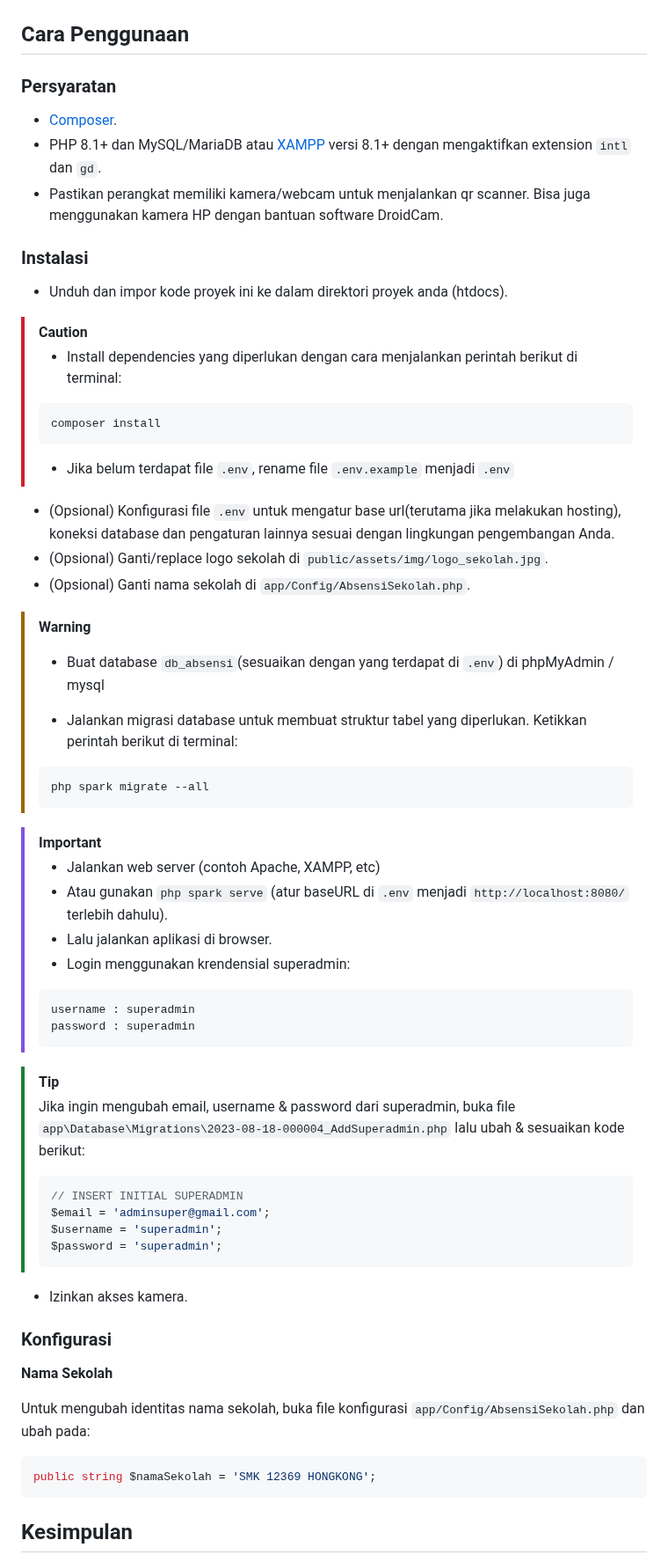
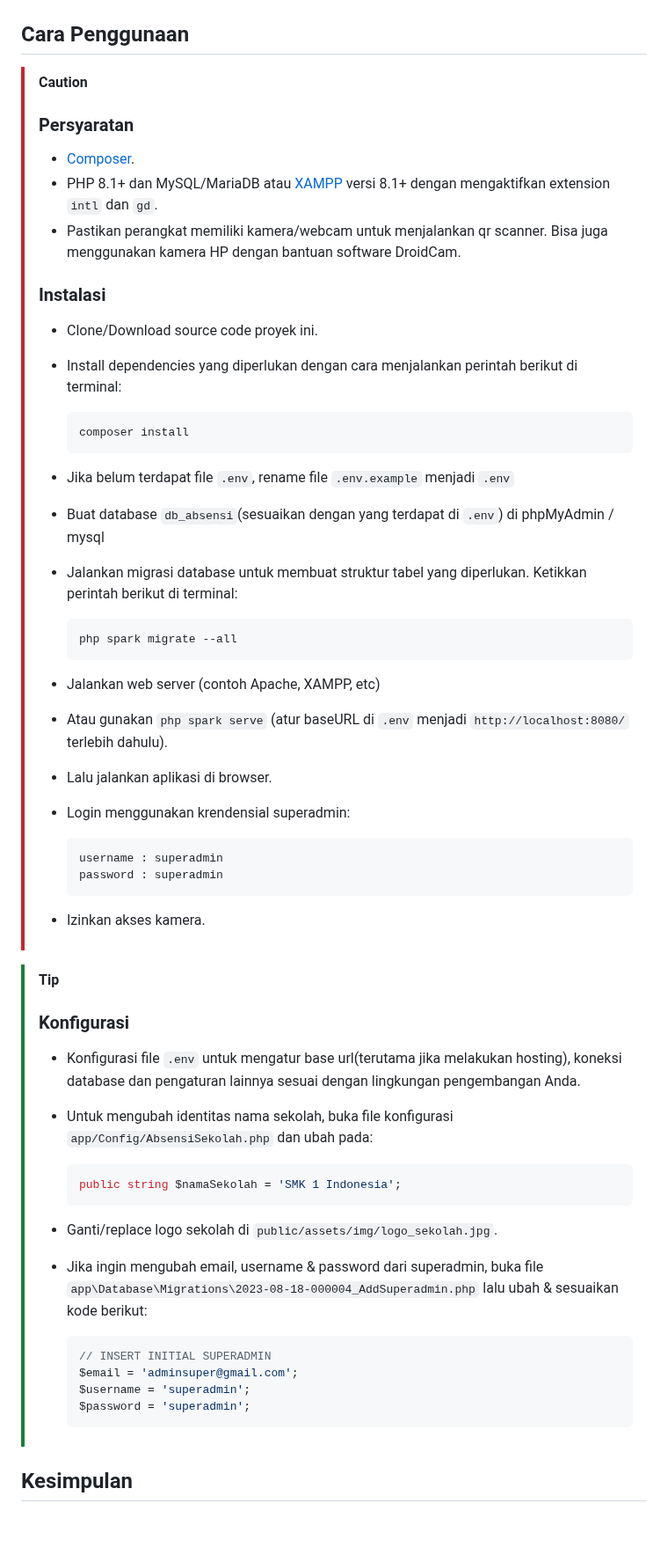
Before and after one commit to ikhsan3adi/absensi-sekolah-qr-code, a Markdown page: README.md, the part around the change. Shown at 88% size. GitHub-like rendering; blank space fills up the shorter version.

Commit message:
Update README.md
Fix here and there

Update README.md

````diff
--- a/README.md
+++ b/README.md
@@ -78,74 +78,70 @@ Aplikasi Web Sistem Absensi Sekolah Berbasis QR Code adalah sebuah proyek yang b
 
 ## Cara Penggunaan
 
-### Persyaratan
-
-- [Composer](https://getcomposer.org/).
-- PHP 8.1+ dan MySQL/MariaDB atau [XAMPP](https://www.apachefriends.org/download.html) versi 8.1+ dengan mengaktifkan extension `intl` dan `gd`.
-- Pastikan perangkat memiliki kamera/webcam untuk menjalankan qr scanner. Bisa juga menggunakan kamera HP dengan bantuan software DroidCam.
-
-### Instalasi
-
-- Unduh dan impor kode proyek ini ke dalam direktori proyek anda (htdocs).
-
 > [!CAUTION]
+>
+> ### Persyaratan
+>
+> - [Composer](https://getcomposer.org/).
+> - PHP 8.1+ dan MySQL/MariaDB atau [XAMPP](https://www.apachefriends.org/download.html) versi 8.1+ dengan mengaktifkan extension `intl` dan `gd`.
+> - Pastikan perangkat memiliki kamera/webcam untuk menjalankan qr scanner. Bisa juga menggunakan kamera HP dengan bantuan software DroidCam.
+>
+> ### Instalasi
+>
+> - Clone/Download source code proyek ini.
 >
 > - Install dependencies yang diperlukan dengan cara menjalankan perintah berikut di terminal:
 >
-> ```shell
-> composer install
-> ```
+>   ```shell
+>   composer install
+>   ```
 >
 > - Jika belum terdapat file `.env`, rename file `.env.example` menjadi `.env`
-
-- (Opsional) Konfigurasi file `.env` untuk mengatur base url(terutama jika melakukan hosting), koneksi database dan pengaturan lainnya sesuai dengan lingkungan pengembangan Anda.
-- (Opsional) Ganti/replace logo sekolah di `public/assets/img/logo_sekolah.jpg`.
-- (Opsional) Ganti nama sekolah di `app/Config/AbsensiSekolah.php`.
-
-> [!WARNING]
 >
 > - Buat database `db_absensi`(sesuaikan dengan yang terdapat di `.env`) di phpMyAdmin / mysql
 >
 > - Jalankan migrasi database untuk membuat struktur tabel yang diperlukan. Ketikkan perintah berikut di terminal:
 >
-> ```shell
-> php spark migrate --all
-> ```
-
-> [!IMPORTANT]
+>   ```shell
+>   php spark migrate --all
+>   ```
+>
+>
 >
 > - Jalankan web server (contoh Apache, XAMPP, etc)
 > - Atau gunakan `php spark serve` (atur baseURL di `.env` menjadi `http://localhost:8080/` terlebih dahulu).
 > - Lalu jalankan aplikasi di browser.
 > - Login menggunakan krendensial superadmin:
 >
-> ```txt
-> username : superadmin
-> password : superadmin
-> ```
+>   ```txt
+>   username : superadmin
+>   password : superadmin
+>   ```
+>
+> - Izinkan akses kamera.
 
 > [!TIP]
 >
-> Jika ingin mengubah email, username & password dari superadmin, buka file `app\Database\Migrations\2023-08-18-000004_AddSuperadmin.php` lalu ubah & sesuaikan kode berikut:
+> ### Konfigurasi
 >
-> ```php
-> // INSERT INITIAL SUPERADMIN
-> $email = 'adminsuper@gmail.com';
-> $username = 'superadmin';
-> $password = 'superadmin';
-> ```
-
-- Izinkan akses kamera.
-
-### Konfigurasi
-
-**Nama Sekolah**
-
-Untuk mengubah identitas nama sekolah, buka file konfigurasi `app/Config/AbsensiSekolah.php` dan ubah pada:
-
-```php
-public string $namaSekolah = 'SMK 12369 HONGKONG';
-```
+> - Konfigurasi file `.env` untuk mengatur base url(terutama jika melakukan hosting), koneksi database dan pengaturan lainnya sesuai dengan lingkungan pengembangan Anda.
+>
+> - Untuk mengubah identitas nama sekolah, buka file konfigurasi `app/Config/AbsensiSekolah.php` dan ubah pada:
+>
+>   ```php
+>   public string $namaSekolah = 'SMK 1 Indonesia';
+>   ```
+>
+> - Ganti/replace logo sekolah di `public/assets/img/logo_sekolah.jpg`.
+>
+> - Jika ingin mengubah email, username & password dari superadmin, buka file `app\Database\Migrations\2023-08-18-000004_AddSuperadmin.php` lalu ubah & sesuaikan kode berikut:
+>
+>   ```php
+>   // INSERT INITIAL SUPERADMIN
+>   $email = 'adminsuper@gmail.com';
+>   $username = 'superadmin';
+>   $password = 'superadmin';
+>   ```
 
 ## Kesimpulan
 
````
